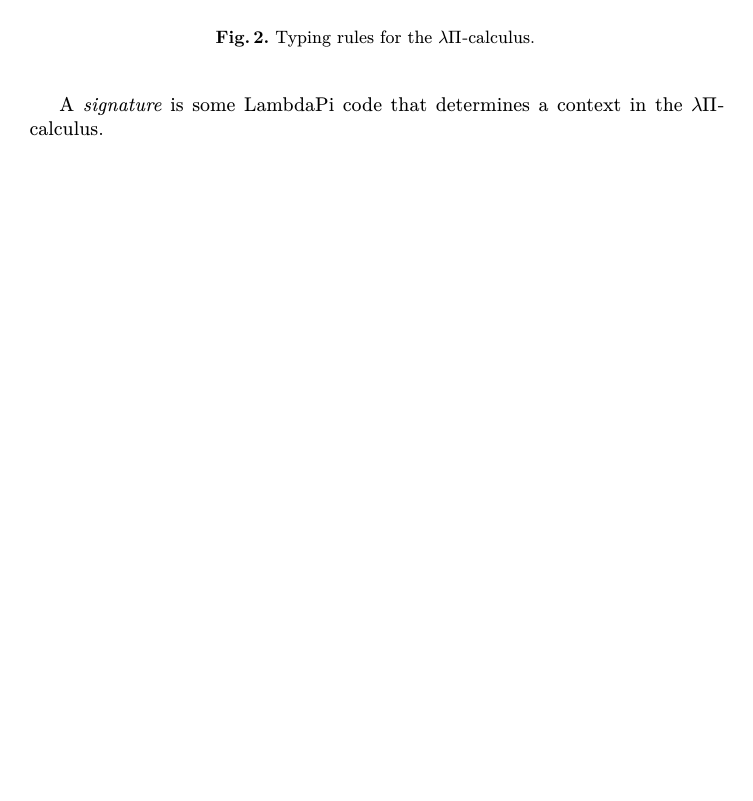
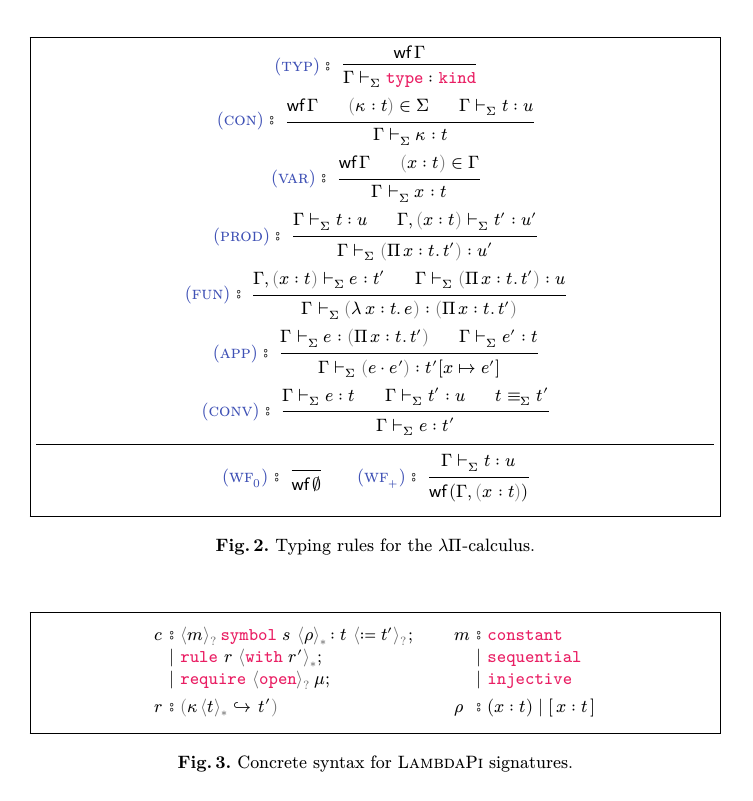
Before and after one commit to gburel/eo2lp, a LaTeX figure (tex/lp.tex, which reads tex/macros.tex): page 2 of 2. Compiled offline with XeLaTeX.

Commit message:
add grammar for LP concrete syntax

```diff
--- a/tex/lp.tex
+++ b/tex/lp.tex
@@ -97,6 +97,57 @@ where $\prn{Γ ⊢_{Σ} e : t}$ may be read as
+	$$ \mcomment{($\textsc{typ}$)}\ {⦂}\ \ \typeRule $$
+	$$ \mcomment{($\textsc{con}$)}\ {⦂}\ \ \constRule $$
+	$$ \mcomment{($\textsc{var}$)}\ {⦂}\ \ \varRule $$
+	$$ \mcomment{($\textsc{prod}$)}\ {⦂}\ \ \prodRule $$
+	$$ \mcomment{($\textsc{fun}$)}\ {⦂}\ \ \absRule  $$
+	$$ \mcomment{($\textsc{app}$)}\ {⦂}\ \ \appRule $$
+	$$ \mcomment{($\textsc{conv}$)}
+		\ {⦂}
+		\ \ \convRule $$
+	\hrule
+	$$ \mcomment{($\textsc{wf}_0$)}\ {⦂}\ \ \wfRuleEmp
+		\qquad
+		\mcomment{($\textsc{wf}_{+}$)}\ {⦂}\ \ \wfRuleVar $$
 \end{boxfigure}
 
 
-A \emph{signature} is some LambdaPi code that determines a
-context in the $\lp$-calculus.
+\begin{boxfigure}[t!]{fig:lpSyntax}
+	{Concrete syntax for \textsc{LambdaPi} signatures.}
+	%
+	$$
+		\begin{array}[t]{l@{\ }c@{\ }l}
+			% Σ & {⦂} & \any{c}
+			% \\[1mm]
+			c & {⦂} &
+			\maybe{m}\, \mtt{symbol}\ s
+			\ \any{ρ}
+			\,{: t}
+			\ \maybe{≔ t'};
+			\\
+			  & {∣} &
+			\mtt{rule}\ r\
+			\any{\mtt{with}\ r'};
+			\\
+			  & {∣} &
+			\mtt{require}\ \maybe{\mtt{open}}\,{μ};
+			\\[1mm]
+			r & {⦂} &
+			\prn{ {κ\,\any{t}} ↪ {\,t'}}
+		\end{array}
+		\qquad
+		\begin{array}[t]{l@{\ }c@{\ }l}
+			m & {⦂} & \mtt{constant}
+			\\
+			  & {∣} & \mtt{sequential}
+			\\
+			  & {∣} & \mtt{injective}
+			\\[1mm]
+			ρ & {⦂} & (x : t) ∣ [\,x : t\,]
+		\end{array}
+	$$
+
+
+
+\end{boxfigure}
+
+
 \end{document}
--- a/tex/macros.tex
+++ b/tex/macros.tex
@@ -241,14 +250,14 @@
 
 \newcommand{\wfRuleEmp}{
 	\begin{prooftree}
-		\infer0{ \wf{\msf{nil}} }
+		\infer0{ \wf{\msf{∅}} }
 	\end{prooftree}
 }
 
 \newcommand{\wfRuleVar}{
 	\begin{prooftree}
-		\hypo{ Γ ⊢ \prn{t : u} }
-		\infer1{ \wf{Γ, \prn{x : t} }}
+		\hypo{ \judge Γ t u }
+		\infer1{ \wf{(Γ, \prn{x : t})}}
 	\end{prooftree}
 }
 
```
Also changed, not shown: tex/lp.tex (24 more changed lines), tex/macros.tex (17 more changed lines).
